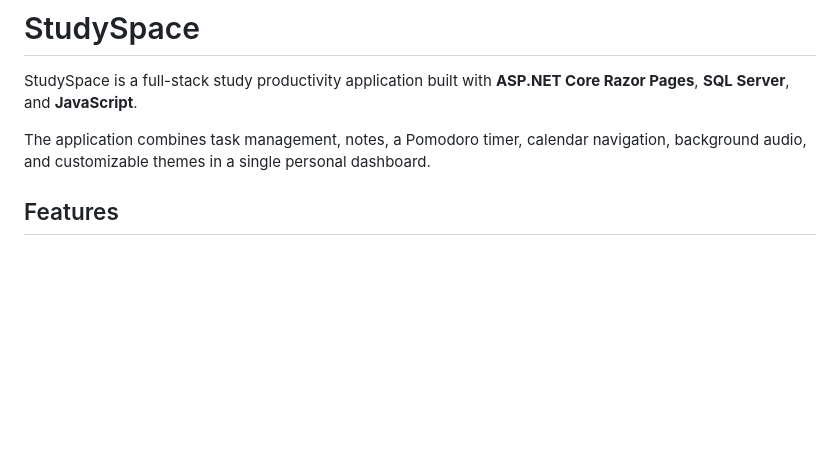
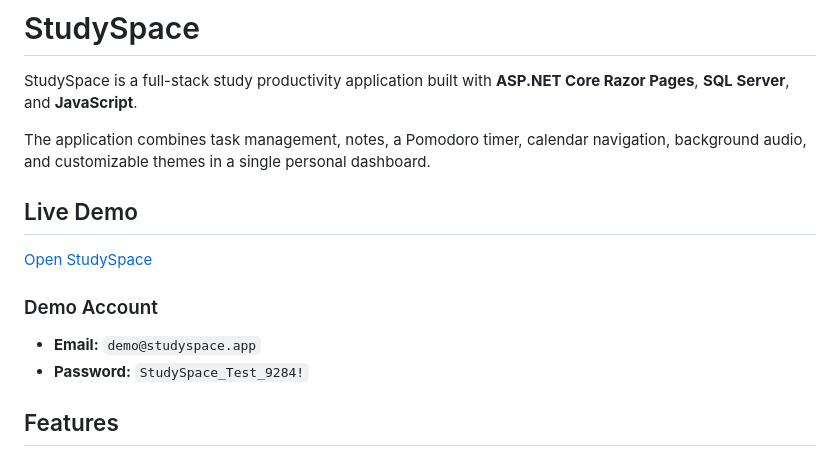
Before and after one commit to KrousaniotakiDespina/StudySpaceApp, a Markdown page: StudySpaceApp/README.md, the part around the change. Rendered like a GitHub page; blank space fills up the shorter version.

Commit message:
chore: added live demo

```diff
--- a/StudySpaceApp/README.md
+++ b/StudySpaceApp/README.md
@@ -4,6 +4,15 @@ StudySpace is a full-stack study productivity application built with **ASP.NET C
 
 The application combines task management, notes, a Pomodoro timer, calendar navigation, background audio,
 and customizable themes in a single personal dashboard.
+
+## Live Demo
+
+[Open StudySpace](https://studyspace-despoina-bydpeehdbeahgsec.francecentral-01.azurewebsites.net)
+
+### Demo Account
+
+- **Email:** `demo@studyspace.app`
+- **Password:** `StudySpace_Test_9284!`
 
 ## Features
 
```
